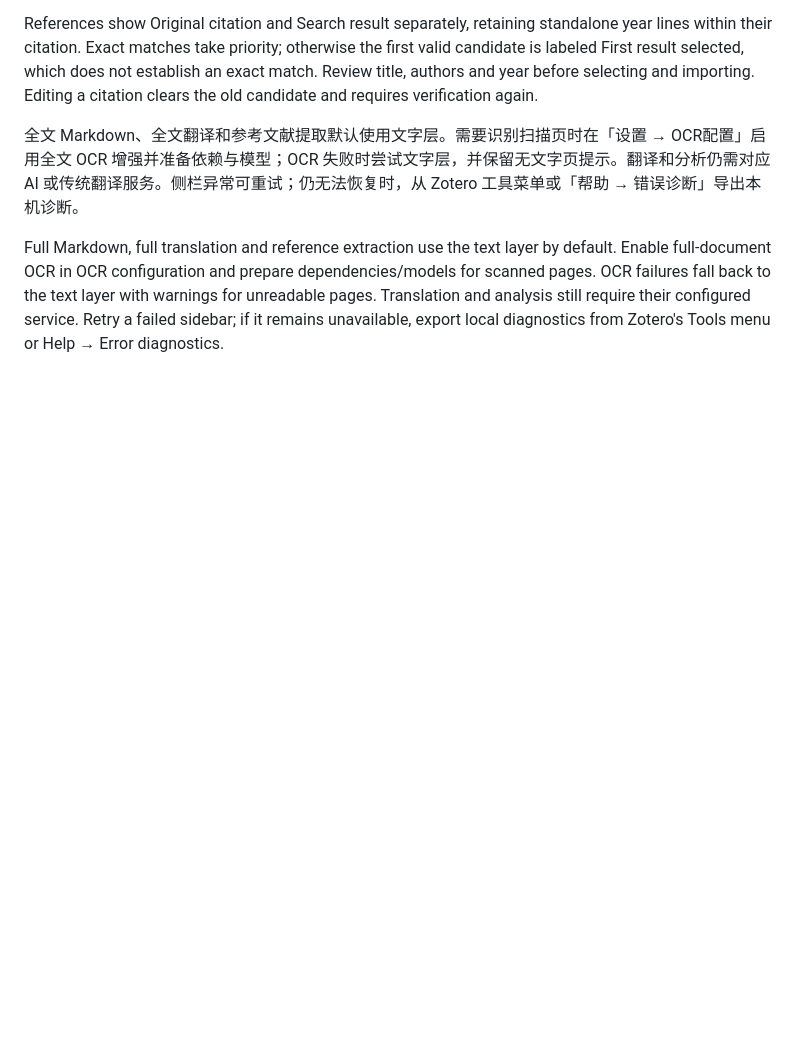
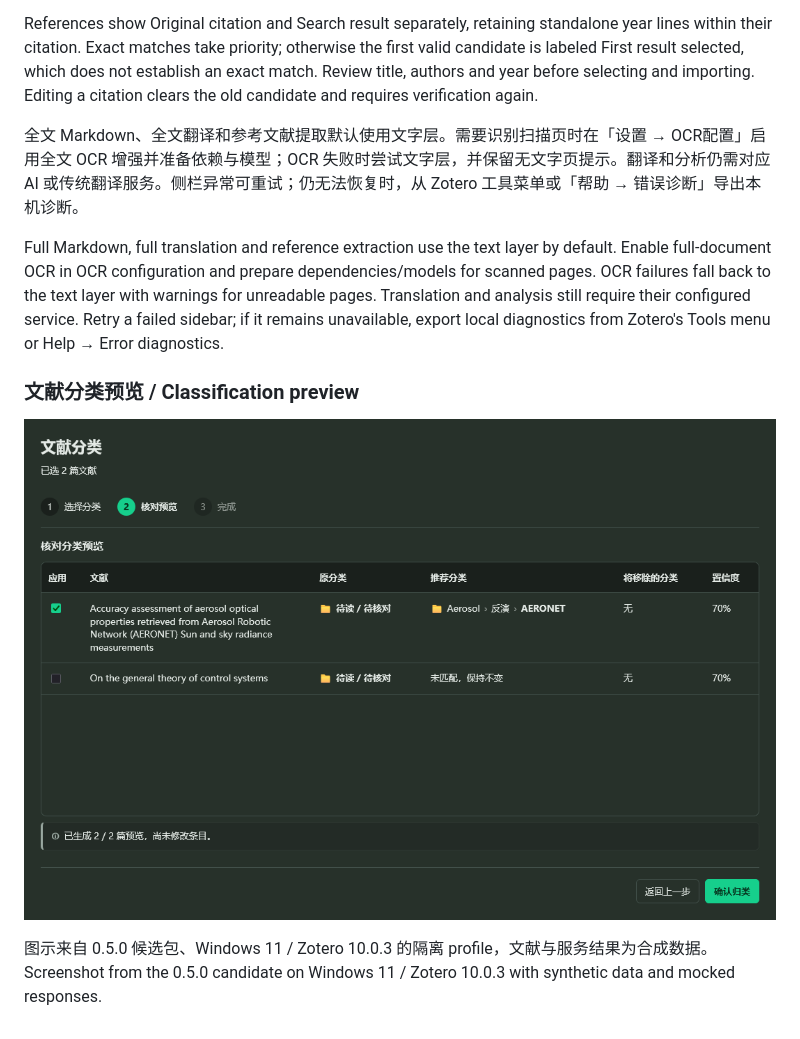
Before and after one commit to jadense-ai/jadense-in-zotero, a Markdown page: docs/usage-guide.md, the part around the change. GitHub-like rendering; pictures changed too: docs/images/guide-classification-050.png (added); blank space fills up the shorter version.

Commit message:
docs: illustrate v0.5.0 classification preview

```diff
--- a/docs/usage-guide.md
+++ b/docs/usage-guide.md
@@ -291,3 +291,9 @@ References show Original citation and Search result separately, retaining standa
 全文 Markdown、全文翻译和参考文献提取默认使用文字层。需要识别扫描页时在「设置 → OCR配置」启用全文 OCR 增强并准备依赖与模型；OCR 失败时尝试文字层，并保留无文字页提示。翻译和分析仍需对应 AI 或传统翻译服务。侧栏异常可重试；仍无法恢复时，从 Zotero 工具菜单或「帮助 → 错误诊断」导出本机诊断。
 
 Full Markdown, full translation and reference extraction use the text layer by default. Enable full-document OCR in OCR configuration and prepare dependencies/models for scanned pages. OCR failures fall back to the text layer with warnings for unreadable pages. Translation and analysis still require their configured service. Retry a failed sidebar; if it remains unavailable, export local diagnostics from Zotero's Tools menu or Help → Error diagnostics.
+
+### 文献分类预览 / Classification preview
+
+![分类预览](images/guide-classification-050.png)
+
+图示来自 0.5.0 候选包、Windows 11 / Zotero 10.0.3 的隔离 profile，文献与服务结果为合成数据。Screenshot from the 0.5.0 candidate on Windows 11 / Zotero 10.0.3 with synthetic data and mocked responses.
```
